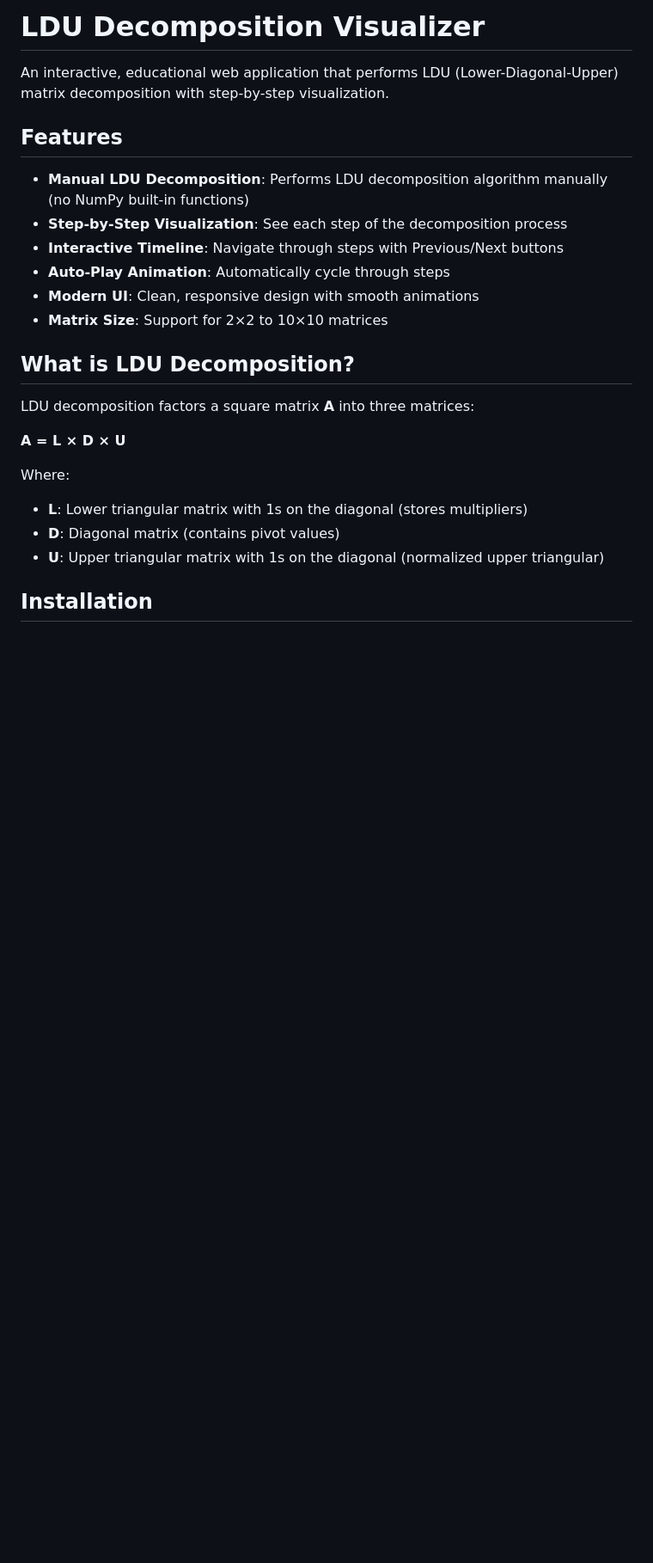
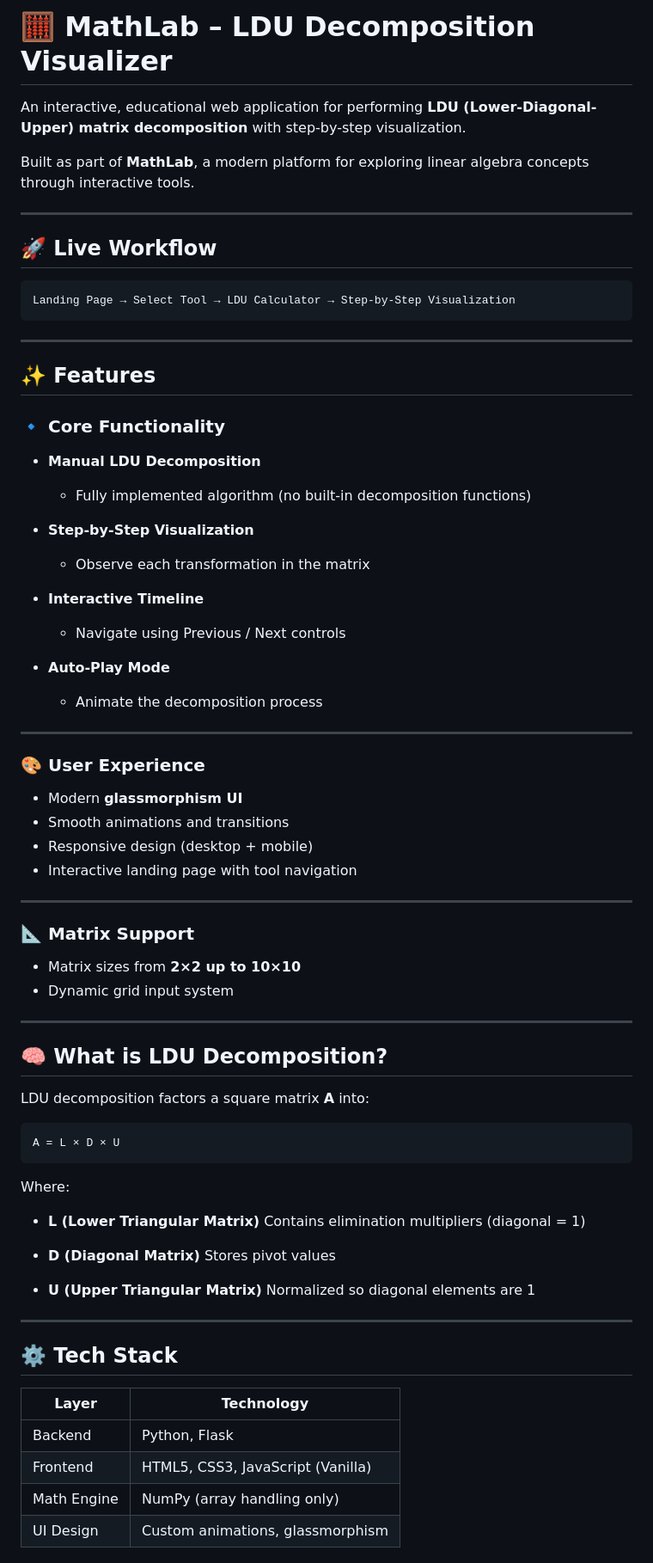
Before and after one commit to Iampranjaldubey/LDU-Factorization-Calculator, a Markdown page: README.md, the part around one of its changes. Shown at 86% size. GitHub-like rendering; blank space fills up the shorter version.

Commit message:
docs: improve README with project details, structure, and usage instructions

````diff
--- a/README.md
+++ b/README.md
@@ -1,25 +1,81 @@
-# LDU Decomposition Visualizer
+# 🧮 MathLab – LDU Decomposition Visualizer
 
-An interactive, educational web application that performs LDU (Lower-Diagonal-Upper) matrix decomposition with step-by-step visualization.
+An interactive, educational web application for performing **LDU (Lower-Diagonal-Upper) matrix decomposition** with step-by-step visualization.
 
-## Features
+Built as part of **MathLab**, a modern platform for exploring linear algebra concepts through interactive tools.
 
-- **Manual LDU Decomposition**: Performs LDU decomposition algorithm manually (no NumPy built-in functions)
-- **Step-by-Step Visualization**: See each step of the decomposition process
-- **Interactive Timeline**: Navigate through steps with Previous/Next buttons
-- **Auto-Play Animation**: Automatically cycle through steps
-- **Modern UI**: Clean, responsive design with smooth animations
-- **Matrix Size**: Support for 2×2 to 10×10 matrices
+---
 
-## What is LDU Decomposition?
+## 🚀 Live Workflow
 
-LDU decomposition factors a square matrix **A** into three matrices:
+```
+Landing Page → Select Tool → LDU Calculator → Step-by-Step Visualization
+```
 
-**A = L × D × U**
+---
+
+## ✨ Features
+
+### 🔹 Core Functionality
+
+* **Manual LDU Decomposition**
+
+  * Fully implemented algorithm (no built-in decomposition functions)
+* **Step-by-Step Visualization**
+
+  * Observe each transformation in the matrix
+* **Interactive Timeline**
+
+  * Navigate using Previous / Next controls
+* **Auto-Play Mode**
+
+  * Animate the decomposition process
+
+---
+
+### 🎨 User Experience
+
+* Modern **glassmorphism UI**
+* Smooth animations and transitions
+* Responsive design (desktop + mobile)
+* Interactive landing page with tool navigation
+
+---
+
+### 📐 Matrix Support
+
+* Matrix sizes from **2×2 up to 10×10**
+* Dynamic grid input system
+
+---
+
+## 🧠 What is LDU Decomposition?
+
+LDU decomposition factors a square matrix **A** into:
+
+```
+A = L × D × U
+```
 
 Where:
-- **L**: Lower triangular matrix with 1s on the diagonal (stores multipliers)
-- **D**: Diagonal matrix (contains pivot values)
-- **U**: Upper triangular matrix with 1s on the diagonal (normalized upper triangular)
 
-## Installation
+* **L (Lower Triangular Matrix)**
+  Contains elimination multipliers (diagonal = 1)
+
+* **D (Diagonal Matrix)**
+  Stores pivot values
+
+* **U (Upper Triangular Matrix)**
+  Normalized so diagonal elements are 1
+
+---
+
+## ⚙️ Tech Stack
+
+| Layer       | Technology                        |
+| ----------- | --------------------------------- |
+| Backend     | Python, Flask                     |
+| Frontend    | HTML5, CSS3, JavaScript (Vanilla) |
+| Math Engine | NumPy (array handling only)       |
+| UI Design   | Custom animations, glassmorphism  |
+
````
Also changed, not shown: other parts of README.md (+110 -64 lines).
